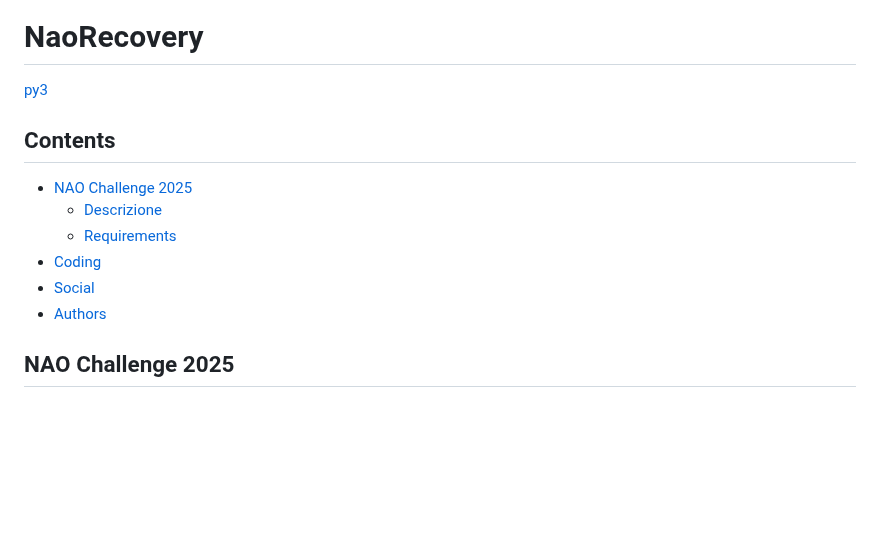
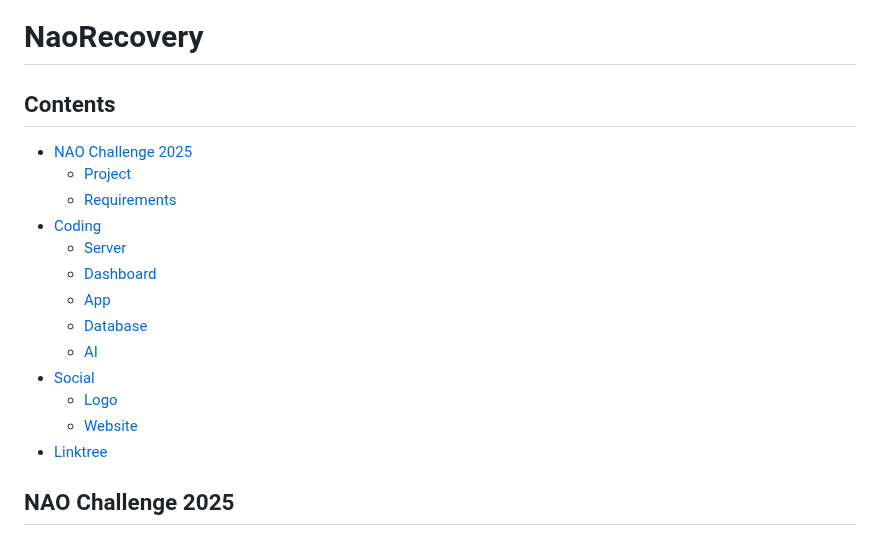
Before and after one commit to NaoNexus/ChallengeNaoNexus25, a Markdown page: README.md, the part around one of its changes. Drawn GitHub-style; blank space fills up the shorter version.

```diff
--- a/README.md
+++ b/README.md
@@ -1,14 +3,19 @@
 # NaoRecovery
 
-[py3](./coding/server/py3)
-
 ## Contents
-* [NAO Challenge 2025](#naochallenge2025)
-    * [Descrizione](#descrizione)
-    * [Requirements](#requirements)
+* [NAO Challenge 2025](#nao-challenge-2025)
+  * [Project](#project)
+  * [Requirements](#requirements)
 * [Coding](#coding)
+  * [Server](#server)
+  * [Dashboard](#dashboard)
+  * [App](#app)
+  * [Database](#database)
+  * [AI](#ai)
 * [Social](#social)
-* [Authors](#authors)
+  * [Logo](#logo)
+  * [Website](#website)
+* [Linktree](#linktree)
 
 ## NAO Challenge 2025
 The NaoChallenge offers students the opportunity to tackle real-world issues through the use of robotics and innovation. This year, the NaoNexus team has focused on Sports Rehabilitation, specifically supporting basketball players in their recovery from injuries and helping them safely return to peak performance.
```
Also changed, not shown: other parts of README.md (+7 -2 lines).
